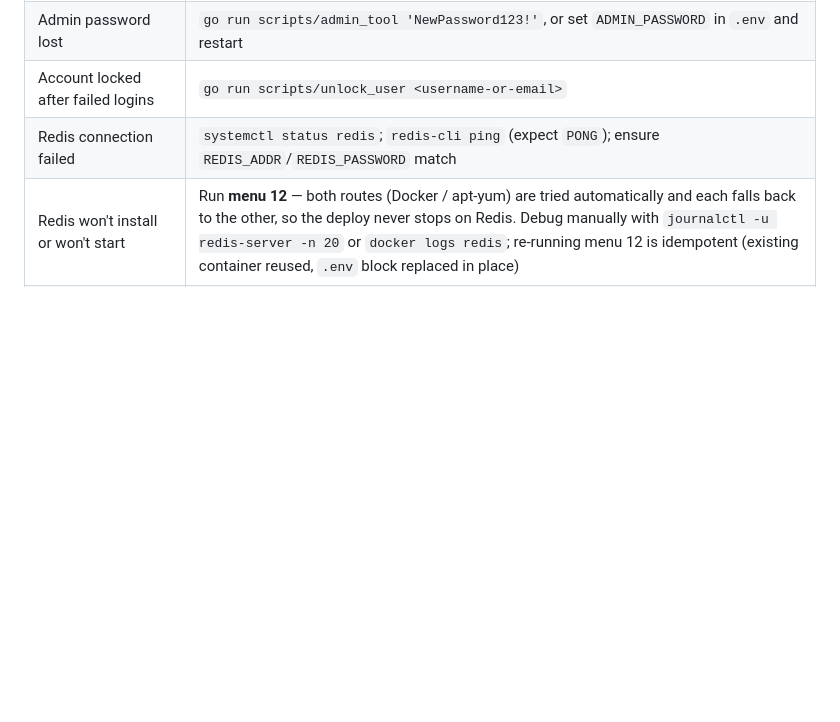
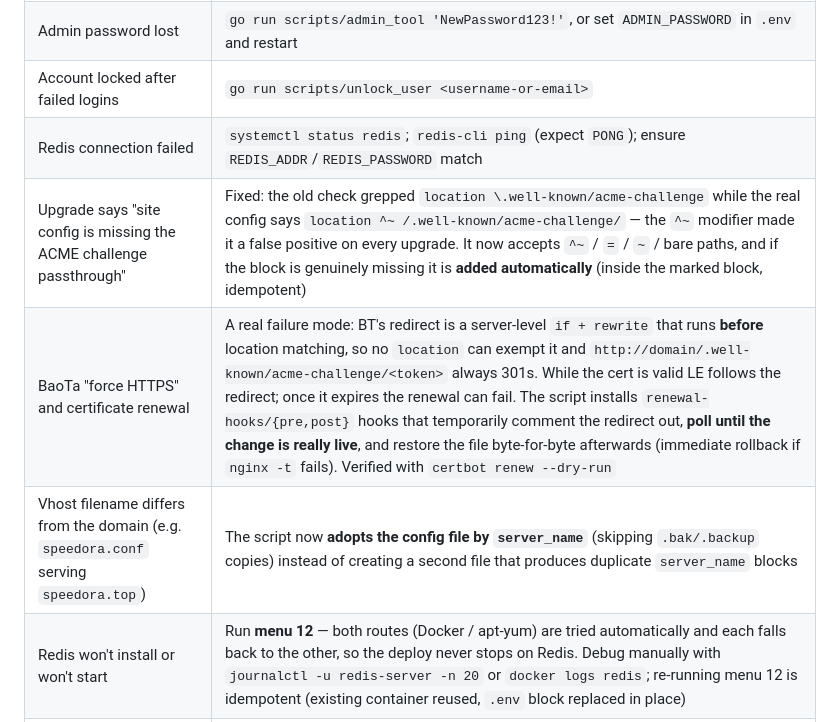
Before and after one commit to moneyfly1/myweb, a Markdown page: README.md, the part around the change. GitHub-like rendering; blank space fills up the shorter version.

Commit message:
docs: 补充 ACME 误报修复、宝塔强制HTTPS 续期钩子、配置文件名认领三处说明（中英+宝塔教程）

```diff
--- a/README.md
+++ b/README.md
@@ -1076,6 +1076,9 @@ The admin panel provides **Backup settings** (Settings → Backup): scheduled au
 | Admin password lost | `go run scripts/admin_tool 'NewPassword123!'`, or set `ADMIN_PASSWORD` in `.env` and restart |
 | Account locked after failed logins | `go run scripts/unlock_user <username-or-email>` |
 | Redis connection failed | `systemctl status redis`; `redis-cli ping` (expect `PONG`); ensure `REDIS_ADDR`/`REDIS_PASSWORD` match |
+| Upgrade says "site config is missing the ACME challenge passthrough" | Fixed: the old check grepped `location \.well-known/acme-challenge` while the real config says `location ^~ /.well-known/acme-challenge/` — the `^~` modifier made it a false positive on every upgrade. It now accepts `^~` / `=` / `~` / bare paths, and if the block is genuinely missing it is **added automatically** (inside the marked block, idempotent) |
+| BaoTa "force HTTPS" and certificate renewal | A real failure mode: BT's redirect is a server-level `if + rewrite` that runs **before** location matching, so no `location` can exempt it and `http://domain/.well-known/acme-challenge/<token>` always 301s. While the cert is valid LE follows the redirect; once it expires the renewal can fail. The script installs `renewal-hooks/{pre,post}` hooks that temporarily comment the redirect out, **poll until the change is really live**, and restore the file byte-for-byte afterwards (immediate rollback if `nginx -t` fails). Verified with `certbot renew --dry-run` |
+| Vhost filename differs from the domain (e.g. `speedora.conf` serving `speedora.top`) | The script now **adopts the config file by `server_name`** (skipping `.bak/.backup` copies) instead of creating a second file that produces duplicate `server_name` blocks |
 | Redis won't install or won't start | Run **menu 12** — both routes (Docker / apt-yum) are tried automatically and each falls back to the other, so the deploy never stops on Redis. Debug manually with `journalctl -u redis-server -n 20` or `docker logs redis`; re-running menu 12 is idempotent (existing container reused, `.env` block replaced in place) |
 | Docker route says it needs Docker | It doesn't any more: menu 12 → `1` installs Docker itself (`apt/dnf/yum docker.io`, then `get.docker.com`), starts the daemon and only then runs the `redis` container |
 | SSL certificate failed | Domain must resolve to the server; port 80 must be open for Let's Encrypt |
```
Also changed, not shown: README_zh.md (+3 -0 lines), docs/部署/宝塔部署教程.md (+10 -0 lines).
